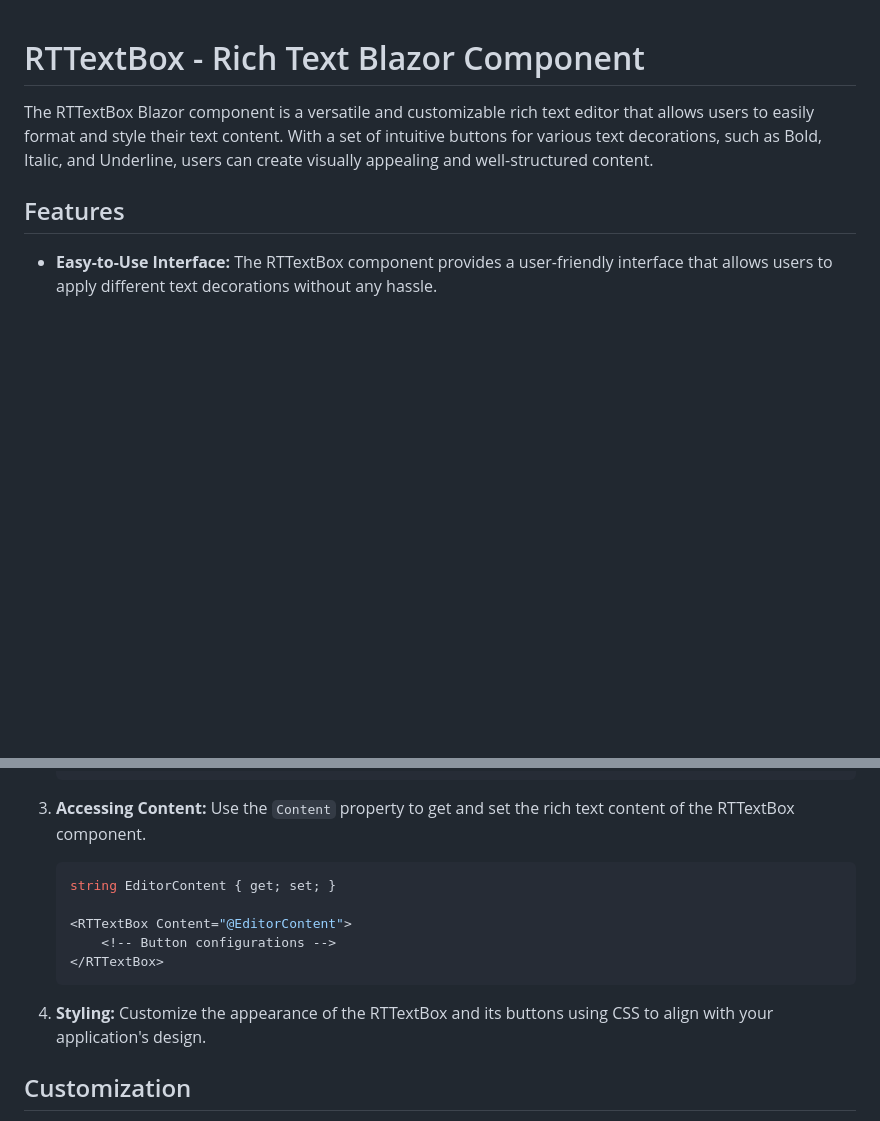
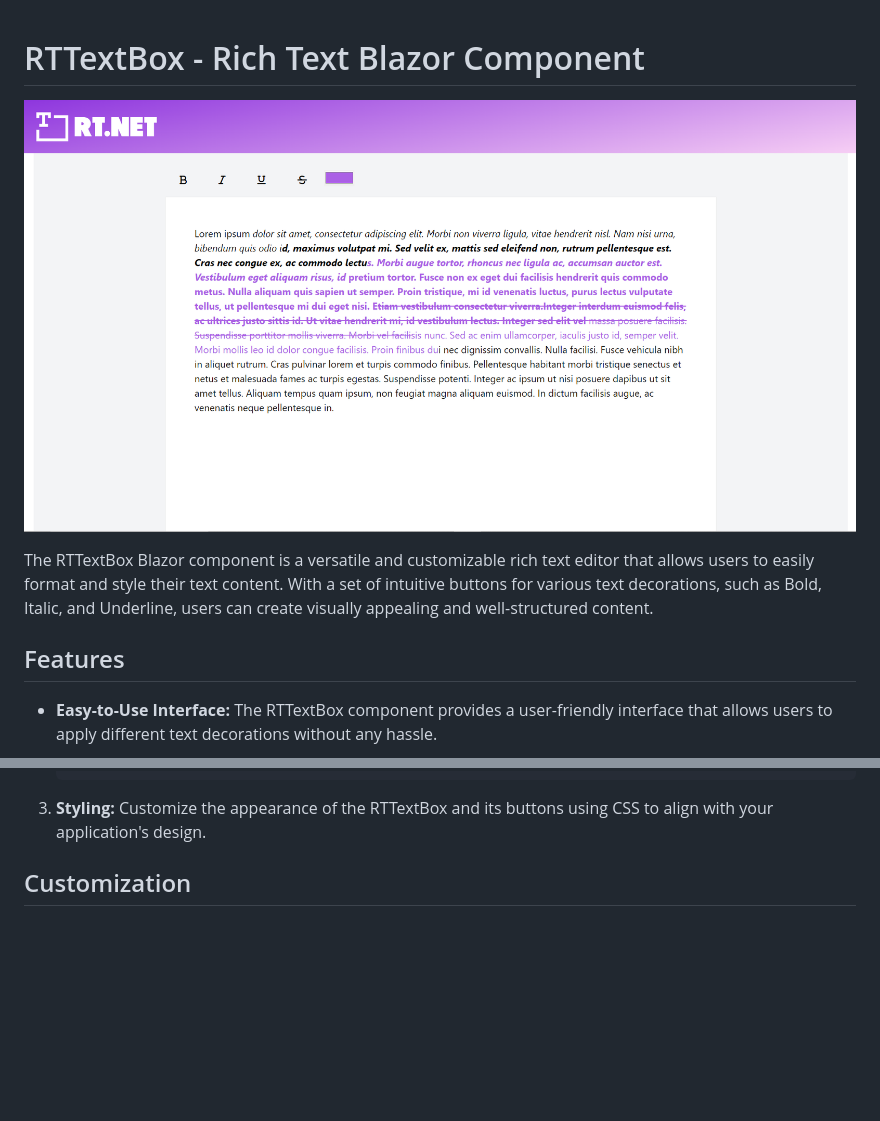
Before and after one commit to MuathZahir/blazor-richtext, a Markdown page: README.md, 2 parts joined by grey strips. Drawn GitHub-style; blank space fills up the shorter version.

````diff
--- a/README.md
+++ b/README.md
@@ -1,4 +1,6 @@
 # RTTextBox - Rich Text Blazor Component
+
+![Demo Image](/Images/Demo.png)
 
 The RTTextBox Blazor component is a versatile and customizable rich text editor that allows users to easily format and style their text content. With a set of intuitive buttons for various text decorations, such as Bold, Italic, and Underline, users can create visually appealing and well-structured content.
 
@@ -32,17 +35,7 @@ Follow these simple steps to integrate the RTTextBox component into your Blazor
     </RTTextBox>
     ```
 
-3. **Accessing Content:**
-    Use the `Content` property to get and set the rich text content of the RTTextBox component.
-    ```csharp
-    string EditorContent { get; set; }
-
-    <RTTextBox Content="@EditorContent">
-        <!-- Button configurations -->
-    </RTTextBox>
-    ```
-
-4. **Styling:**
+3. **Styling:**
     Customize the appearance of the RTTextBox and its buttons using CSS to align with your application's design.
 
 ## Customization
````
Also changed, not shown: other parts of README.md (+8 -6 lines).
